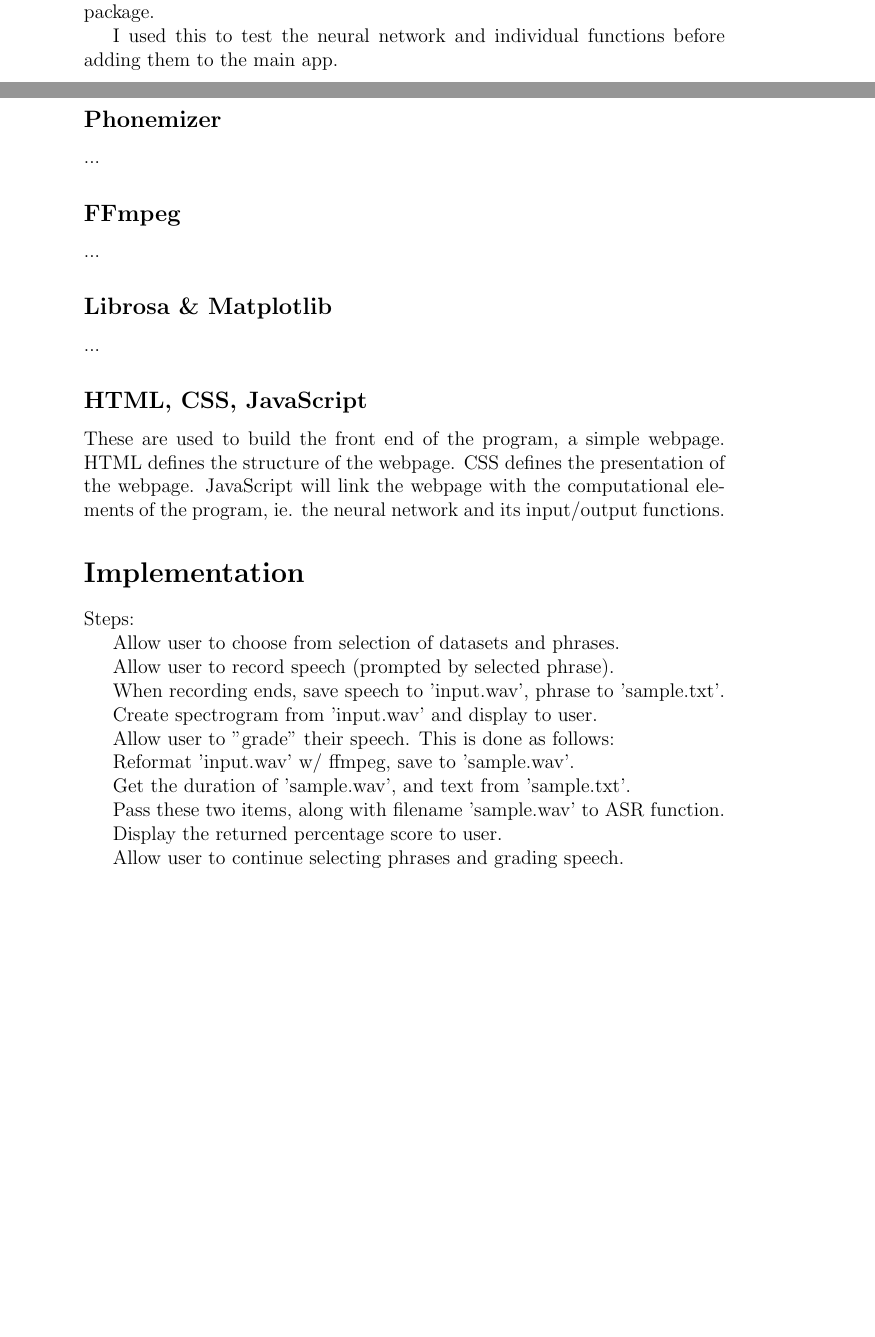
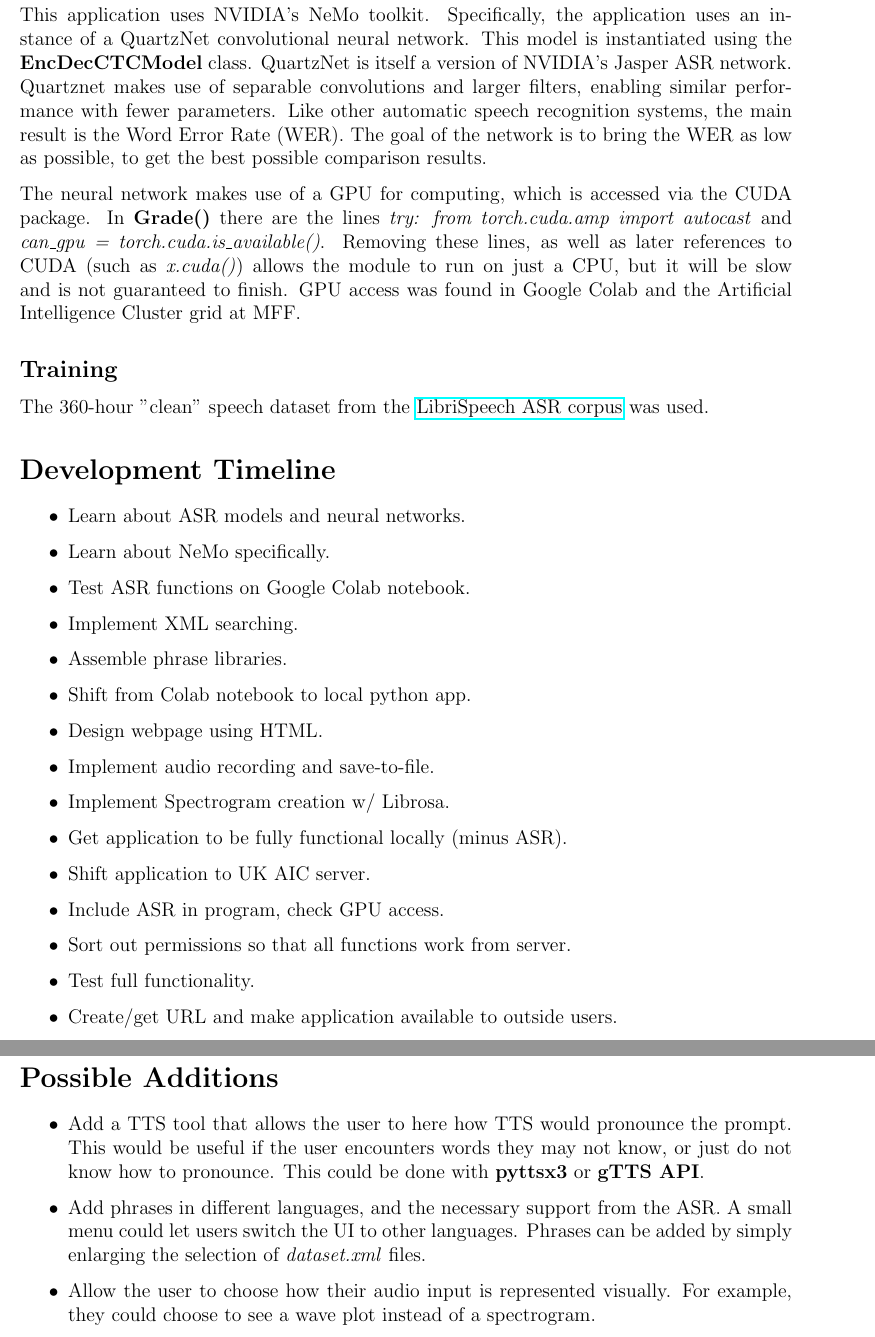
Before and after one commit to Reccho/ASR_Pronunciation, a LaTeX document (App/Specification.tex): two parts of pages 3 and 4 of 4 before the commit and two parts of pages 4 and 5 of 5 after it, joined at a grey line, cut at the place of the change, the shorter picture padded with empty space. Compiled offline with pdfLaTeX.

Commit message:
Update Specification.tex

```diff
--- a/App/Specification.tex
+++ b/App/Specification.tex
@@ -51,4 +102,4 @@ Dependencies:
+This application uses NVIDIA's NeMo toolkit. Specifically, the application uses an instance of a QuartzNet convolutional neural network. This model is instantiated using the \textbf{EncDecCTCModel} class. QuartzNet is itself a version of NVIDIA's Jasper ASR network. Quartznet makes use of separable convolutions and larger filters, enabling similar performance with fewer parameters. Like other automatic speech recognition systems, the main result is the Word Error Rate (WER). The goal of the network is to bring the WER as low as possible, to get the best possible comparison results.
 
-Anaconda3 (open-source Python distribution) https://www.anaconda.com/products/
-Anaconda3 includes the Conda package management tool.
+The neural network makes use of a GPU for computing, which is accessed via the CUDA package. In \textbf{Grade()} there are the lines \textit{try: from torch.cuda.amp import autocast} and \textit{can\_gpu = torch.cuda.is\_available()}. Removing these lines, as well as later references to CUDA (such as \textit{x.cuda()}) allows the module to run on just a CPU, but it will be slow and is not guaranteed to finish. GPU access was found in Google Colab and the Artificial Intelligence Cluster grid at MFF.
 
@@ -61,42 +106,23 @@ Pytorch is similar to TensorFlow, but offers dynamic computation graphs.
-Google Colab allows building Python code in modular cells, making testing individual functions and sections of the program very easy. Colab is preferred over Jupyter Notebooks because Colab offers free GPU access via the CUDA package.
-
-I used this to test the neural network and individual functions before adding them to the main app.
-
-\subsection*{Phonemizer}
-...
-
-\subsection*{FFmpeg}
-...
-
-\subsection*{Librosa \& Matplotlib}
-...
-
-\subsection*{HTML, CSS, JavaScript}
-These are used to build the front end of the program, a simple webpage.
-HTML defines the structure of the webpage.
-CSS defines the presentation of the webpage.
-JavaScript will link the webpage with the computational elements of the program, ie. the neural network and its input/output functions.
+\subsection*{Training}
+The 360-hour "clean" speech dataset from the \href{http://www.openslr.org/12/}{LibriSpeech ASR corpus} was used.
 
 
-\section*{Implementation}
-Steps:
+\section*{Development Timeline}
+\begin{itemize}
 
-Allow user to choose from selection of datasets and phrases.
+\item{Learn about ASR models and neural networks.}
+\item{Learn about NeMo specifically.}
+\item{Test ASR functions on Google Colab notebook.}
+\item{Implement XML searching.}
+\item{Assemble phrase libraries.}
+\item{Shift from Colab notebook to local python app.}
+\item{Design webpage using HTML.}
+\item{Implement audio recording and save-to-file.}
+\item{Implement Spectrogram creation w/ Librosa.}
+\item{Get application to be fully functional locally (minus ASR).}
+\item{Shift application to UK AIC server.}
+\item{Include ASR in program, check GPU access.}
+\item{Sort out permissions so that all functions work from server.}
+\item{Test full functionality.}
+\item{Create/get URL and make application available to outside users.}
 
-Allow user to record speech (prompted by selected phrase).
-
-When recording ends, save speech to 'input.wav', phrase to 'sample.txt'.
-
-Create spectrogram from 'input.wav' and display to user.
-
-Allow user to "grade" their speech. This is done as follows:
-
-Reformat 'input.wav' w/ ffmpeg, save to 'sample.wav'.
-
-Get the duration of 'sample.wav', and text from 'sample.txt'.
-
-Pass these two items, along with filename 'sample.wav' to ASR function.
-
-Display the returned percentage score to user.
-
-Allow user to continue selecting phrases and grading speech.
@@ -105 +137,9 @@ Allow user to continue selecting phrases and grading speech.
+\section*{Possible Additions}
+\begin{itemize}
+\item{Add a TTS tool that allows the user to here how TTS would pronounce the prompt. This would be useful if the user encounters words they may not know, or just do not know how to pronounce. This could be done with \textbf{pyttsx3} or \textbf{gTTS API}.}
+
+\item{Add phrases in different languages, and the necessary support from the ASR. A small menu could let users switch the UI to other languages. Phrases can be added by simply enlarging the selection of \textit{dataset.xml} files.}
+
+\item{Allow the user to choose how their audio input is represented visually. For example, they could choose to see a wave plot instead of a spectrogram.}
+\end{itemize}
 \end{document}
```
Also changed, not shown: App/Specification.tex (117 more changed lines).
